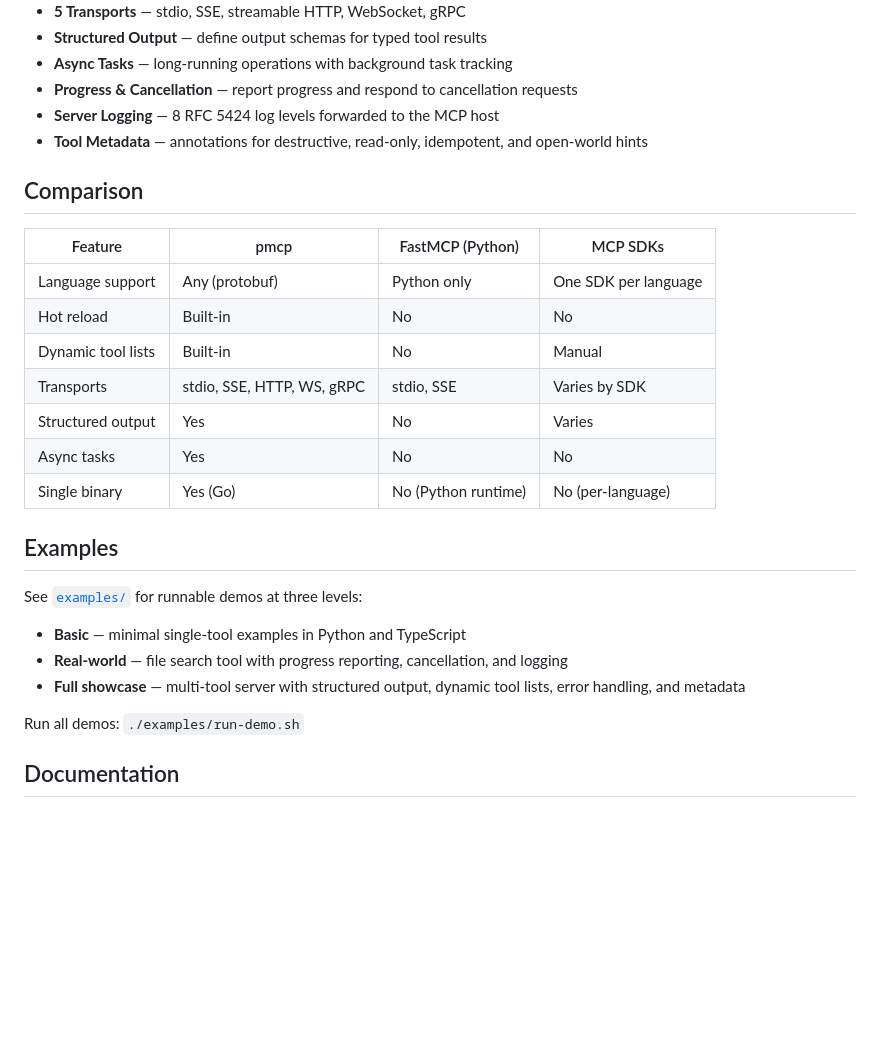
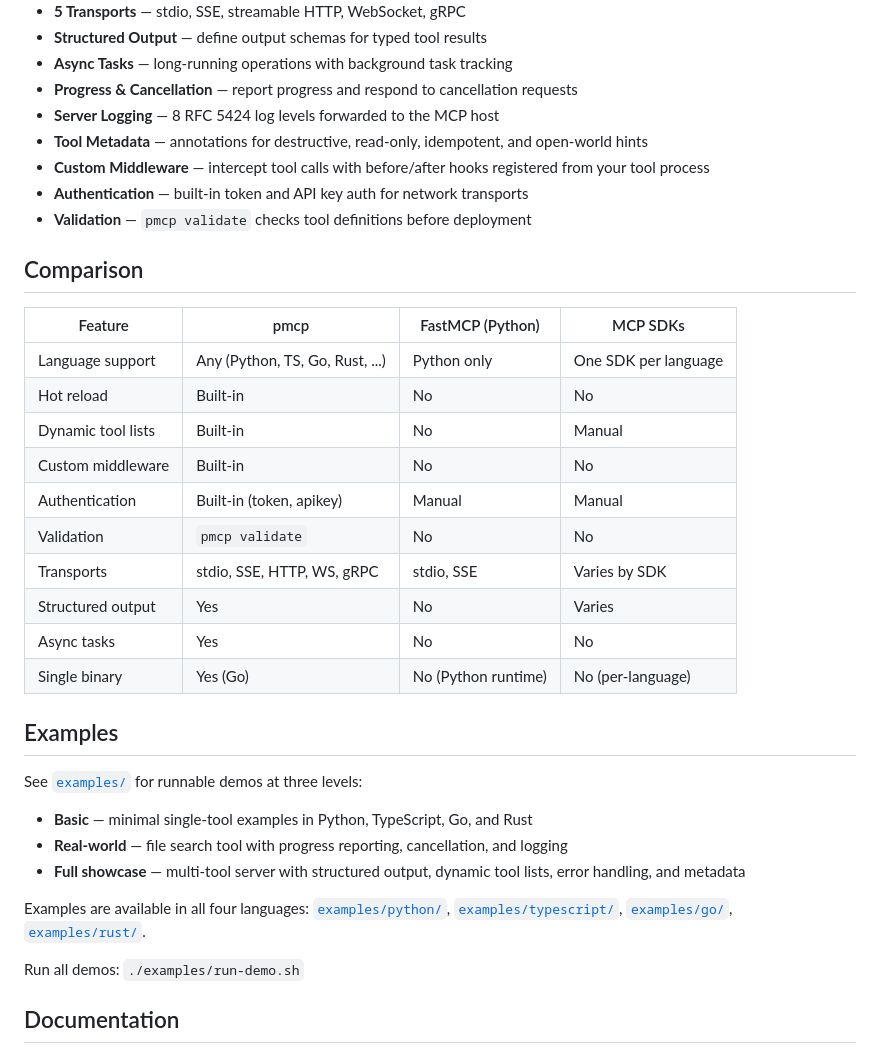
Before and after one commit to msilverblatt/protomcp, a Markdown page: README.md, the part around one of its changes. GitHub-like rendering; blank space fills up the shorter version.

```diff
--- a/README.md
+++ b/README.md
@@ -85,14 +140,20 @@ Then add either `pmcp dev` command to your MCP client config. That's it.
 - **Progress & Cancellation** — report progress and respond to cancellation requests
 - **Server Logging** — 8 RFC 5424 log levels forwarded to the MCP host
 - **Tool Metadata** — annotations for destructive, read-only, idempotent, and open-world hints
+- **Custom Middleware** — intercept tool calls with before/after hooks registered from your tool process
+- **Authentication** — built-in token and API key auth for network transports
+- **Validation** — `pmcp validate` checks tool definitions before deployment
 
 ## Comparison
 
 | Feature | pmcp | FastMCP (Python) | MCP SDKs |
 |---------|------|------------------|----------|
-| Language support | Any (protobuf) | Python only | One SDK per language |
+| Language support | Any (Python, TS, Go, Rust, ...) | Python only | One SDK per language |
 | Hot reload | Built-in | No | No |
 | Dynamic tool lists | Built-in | No | Manual |
+| Custom middleware | Built-in | No | No |
+| Authentication | Built-in (token, apikey) | Manual | Manual |
+| Validation | `pmcp validate` | No | No |
 | Transports | stdio, SSE, HTTP, WS, gRPC | stdio, SSE | Varies by SDK |
 | Structured output | Yes | No | Varies |
 | Async tasks | Yes | No | No |
@@ -102,9 +163,11 @@ Then add either `pmcp dev` command to your MCP client config. That's it.
 
 See [`examples/`](examples/) for runnable demos at three levels:
 
-- **Basic** — minimal single-tool examples in Python and TypeScript
+- **Basic** — minimal single-tool examples in Python, TypeScript, Go, and Rust
 - **Real-world** — file search tool with progress reporting, cancellation, and logging
 - **Full showcase** — multi-tool server with structured output, dynamic tool lists, error handling, and metadata
+
+Examples are available in all four languages: [`examples/python/`](examples/python/), [`examples/typescript/`](examples/typescript/), [`examples/go/`](examples/go/), [`examples/rust/`](examples/rust/).
 
 Run all demos: `./examples/run-demo.sh`
 
```
Also changed, not shown: other parts of README.md (+60 -1 lines).
